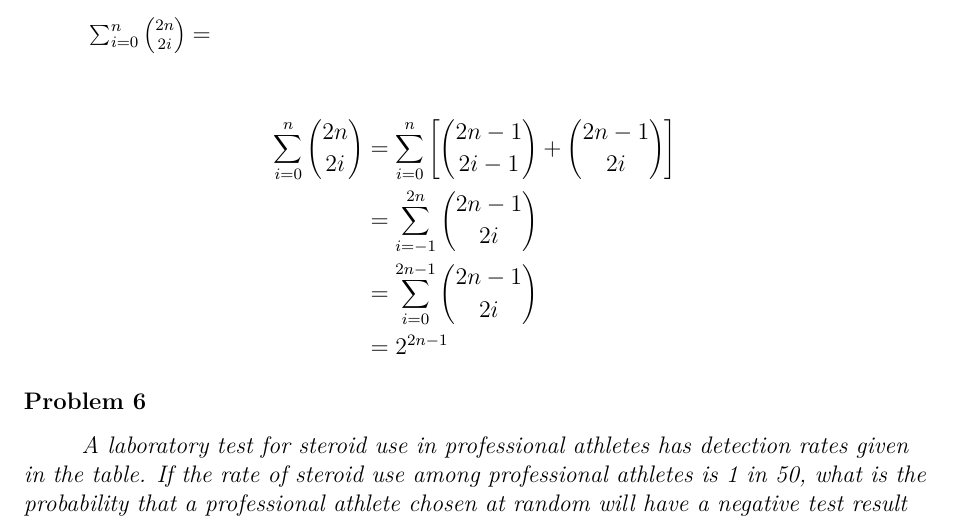
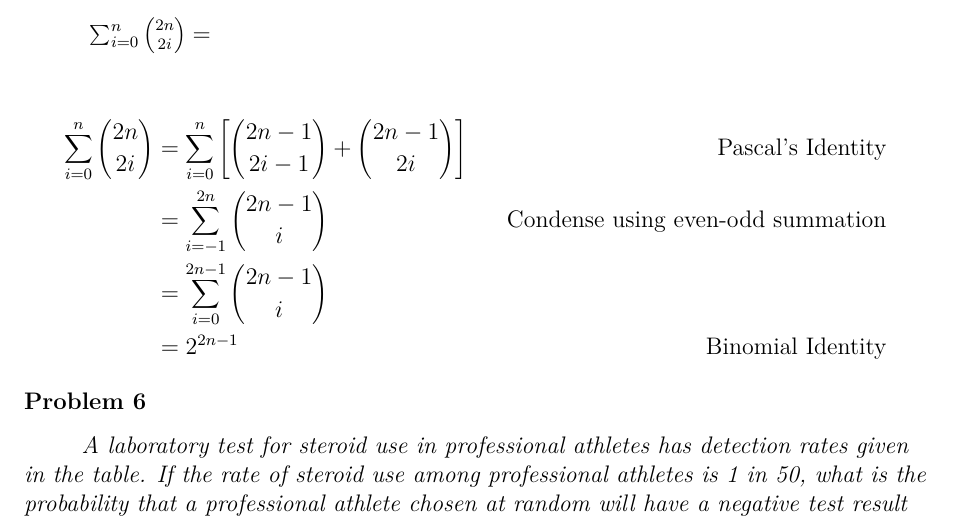
Before and after one commit to bhosley/Schoolwork, a LaTeX problem sheet (2022Q4 - Applied Probability and Statistics/HW1/HW1.tex): part of page 3 of 6, cut so that both start at the same text. Compiled offline with pdfLaTeX.

Commit message:
Update HW1.tex

```diff
--- a/2022Q4 - Applied Probability and Statistics/HW1/HW1.tex
+++ b/2022Q4 - Applied Probability and Statistics/HW1/HW1.tex
@@ -90,10 +90,10 @@ Sample Space: \\
 
 \begin{align*}
 	\sum_{i=0}^{n}\binom{2n}{2i}
-	&= \sum_{i=0}^{n}\bigg[ \binom{2n-1}{2i-1}+\binom{2n-1}{2i} \bigg] \\
-	&= \sum_{i=-1}^{2n}\binom{2n-1}{2i}  \\
-	&= \sum_{i=0}^{2n-1}\binom{2n-1}{2i}  \\
-	&= 2^{2n-1}
+	&= \sum_{i=0}^{n}\bigg[ \binom{2n-1}{2i-1}+\binom{2n-1}{2i} \bigg] &\text{Pascal's Identity}\\
+	&= \sum_{i=-1}^{2n}\binom{2n-1}{i}  & \text{Condense using even-odd summation}\\
+	&= \sum_{i=0}^{2n-1}\binom{2n-1}{i}  &\\
+	&= 2^{2n-1}  &\text{Binomial Identity}
 \end{align*}
 
 \subsection{Problem 6}
```
